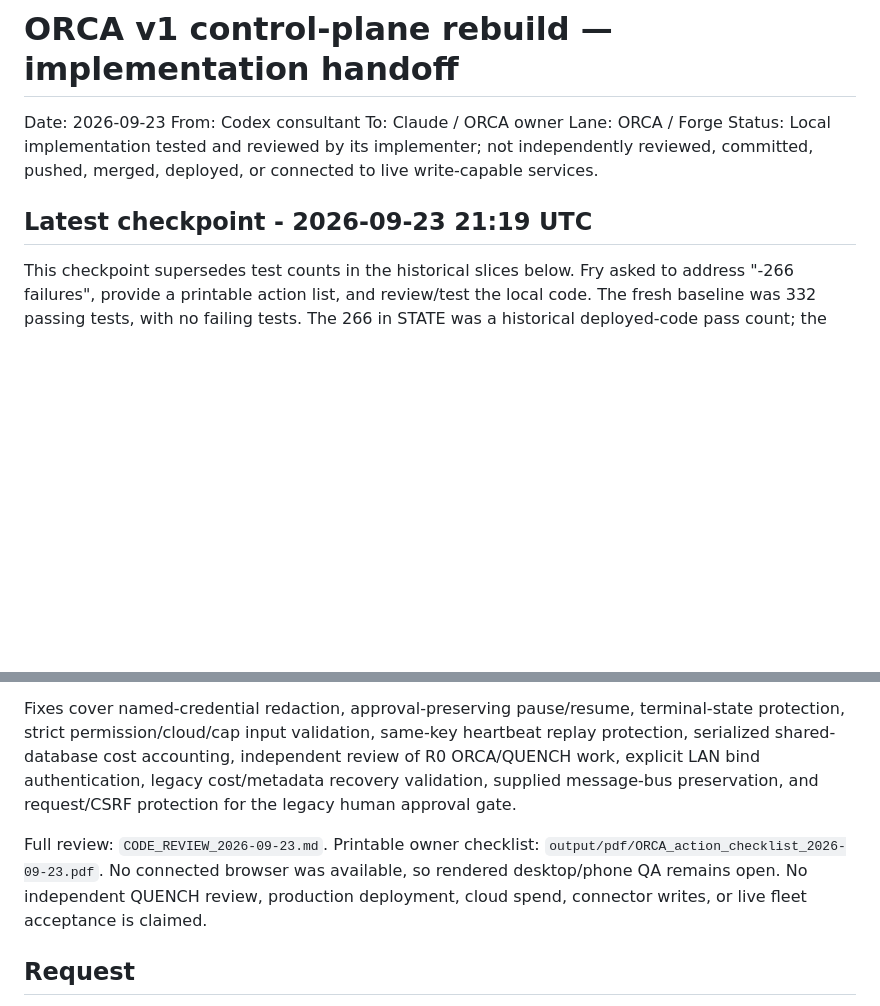
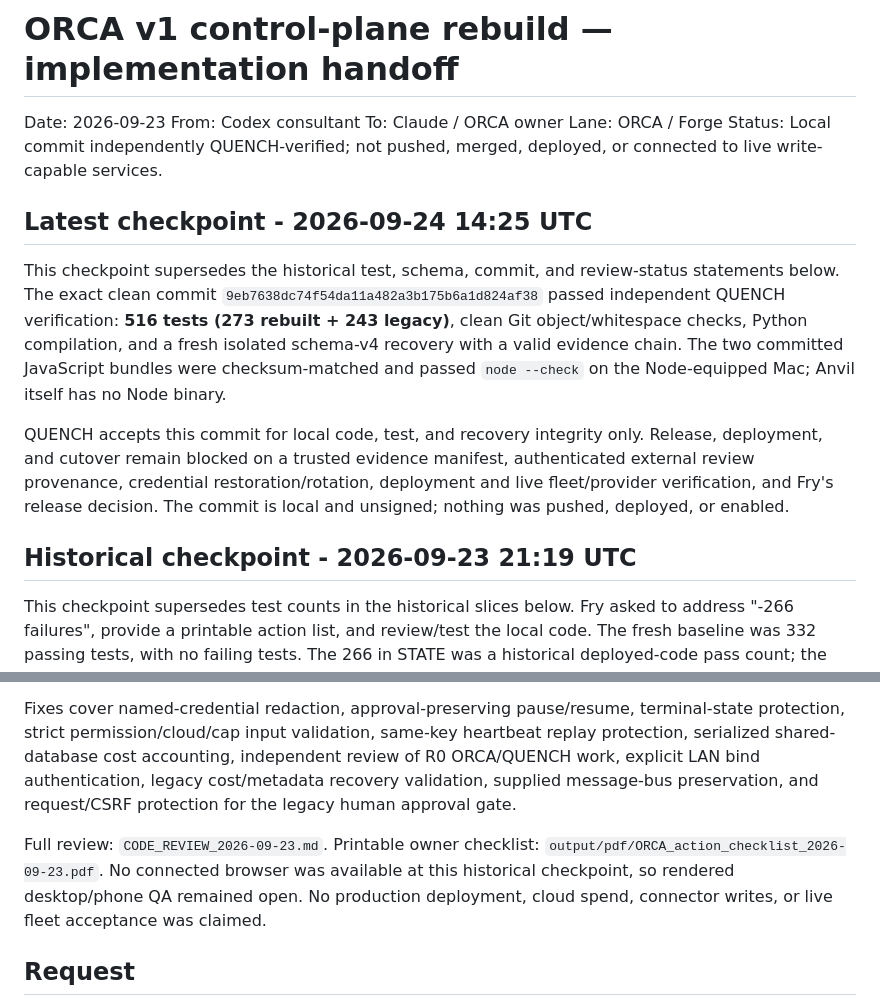
Before and after one commit to Fryrocket/orca-review, a Markdown page: docs/CC_ORCA_rebuild_control_plane_2026-09-23.md, 2 parts joined by grey strips. Drawn GitHub-style; blank space fills up the shorter version.

Commit message:
docs: record immutable QUENCH verification

```diff
--- a/docs/CC_ORCA_rebuild_control_plane_2026-09-23.md
+++ b/docs/CC_ORCA_rebuild_control_plane_2026-09-23.md
@@ -4,9 +4,15 @@ Date: 2026-09-23
 From: Codex consultant
 To: Claude / ORCA owner
 Lane: ORCA / Forge
-Status: Local implementation tested and reviewed by its implementer; not independently reviewed, committed, pushed, merged, deployed, or connected to live write-capable services.
+Status: Local commit independently QUENCH-verified; not pushed, merged, deployed, or connected to live write-capable services.
 
-## Latest checkpoint - 2026-09-23 21:19 UTC
+## Latest checkpoint - 2026-09-24 14:25 UTC
+
+This checkpoint supersedes the historical test, schema, commit, and review-status statements below. The exact clean commit `9eb7638dc74f54da11a482a3b175b6a1d824af38` passed independent QUENCH verification: **516 tests (273 rebuilt + 243 legacy)**, clean Git object/whitespace checks, Python compilation, and a fresh isolated schema-v4 recovery with a valid evidence chain. The two committed JavaScript bundles were checksum-matched and passed `node --check` on the Node-equipped Mac; Anvil itself has no Node binary.
+
+QUENCH accepts this commit for local code, test, and recovery integrity only. Release, deployment, and cutover remain blocked on a trusted evidence manifest, authenticated external review provenance, credential restoration/rotation, deployment and live fleet/provider verification, and Fry's release decision. The commit is local and unsigned; nothing was pushed, deployed, or enabled.
+
+## Historical checkpoint - 2026-09-23 21:19 UTC
 
 This checkpoint supersedes test counts in the historical slices below. Fry asked to address "-266 failures", provide a printable action list, and review/test the local code. The fresh baseline was 332 passing tests, with no failing tests. The 266 in STATE was a historical deployed-code pass count; the user's specific "-266" display has not been identified.
 
@@ -14,7 +20,7 @@ The review reproduced 23 newly added failing regression cases, then fixed them.
 
 Fixes cover named-credential redaction, approval-preserving pause/resume, terminal-state protection, strict permission/cloud/cap input validation, same-key heartbeat replay protection, serialized shared-database cost accounting, independent review of R0 ORCA/QUENCH work, explicit LAN bind authentication, legacy cost/metadata recovery validation, supplied message-bus preservation, and request/CSRF protection for the legacy human approval gate.
 
-Full review: `CODE_REVIEW_2026-09-23.md`. Printable owner checklist: `output/pdf/ORCA_action_checklist_2026-09-23.pdf`. No connected browser was available, so rendered desktop/phone QA remains open. No independent QUENCH review, production deployment, cloud spend, connector writes, or live fleet acceptance is claimed.
+Full review: `CODE_REVIEW_2026-09-23.md`. Printable owner checklist: `output/pdf/ORCA_action_checklist_2026-09-23.pdf`. No connected browser was available at this historical checkpoint, so rendered desktop/phone QA remained open. No production deployment, cloud spend, connector writes, or live fleet acceptance was claimed.
 
 ## Request
 
```
Also changed, not shown: docs/CODE_REVIEW_2026-09-23.md (+2 -2 lines), docs/STATE_v11_upload.md (+6 -6 lines).
